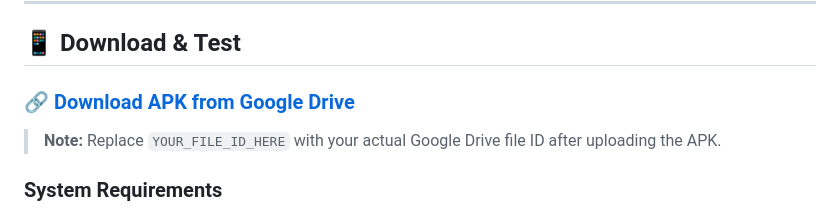
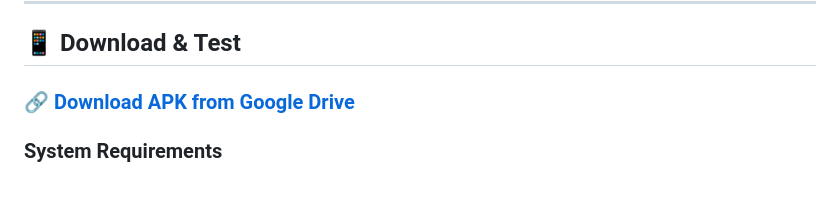
Before and after one commit to hamdi28/scalex_chatboot, a Markdown page: README.md, the part around one of its changes. GitHub-like rendering; blank space fills up the shorter version.

Commit message:
update README file V2

```diff
--- a/README.md
+++ b/README.md
@@ -15,5 +15,4 @@ A cross-platform AI-powered mobile chatbot application built with Flutter, featu
 
-> **Note:** Replace `YOUR_FILE_ID_HERE` with your actual Google Drive file ID after uploading the APK.
 
 ### System Requirements
 - **Android**: 5.0 (API Level 21) or higher
```
Also changed, not shown: other parts of README.md (+1 -1 lines).
